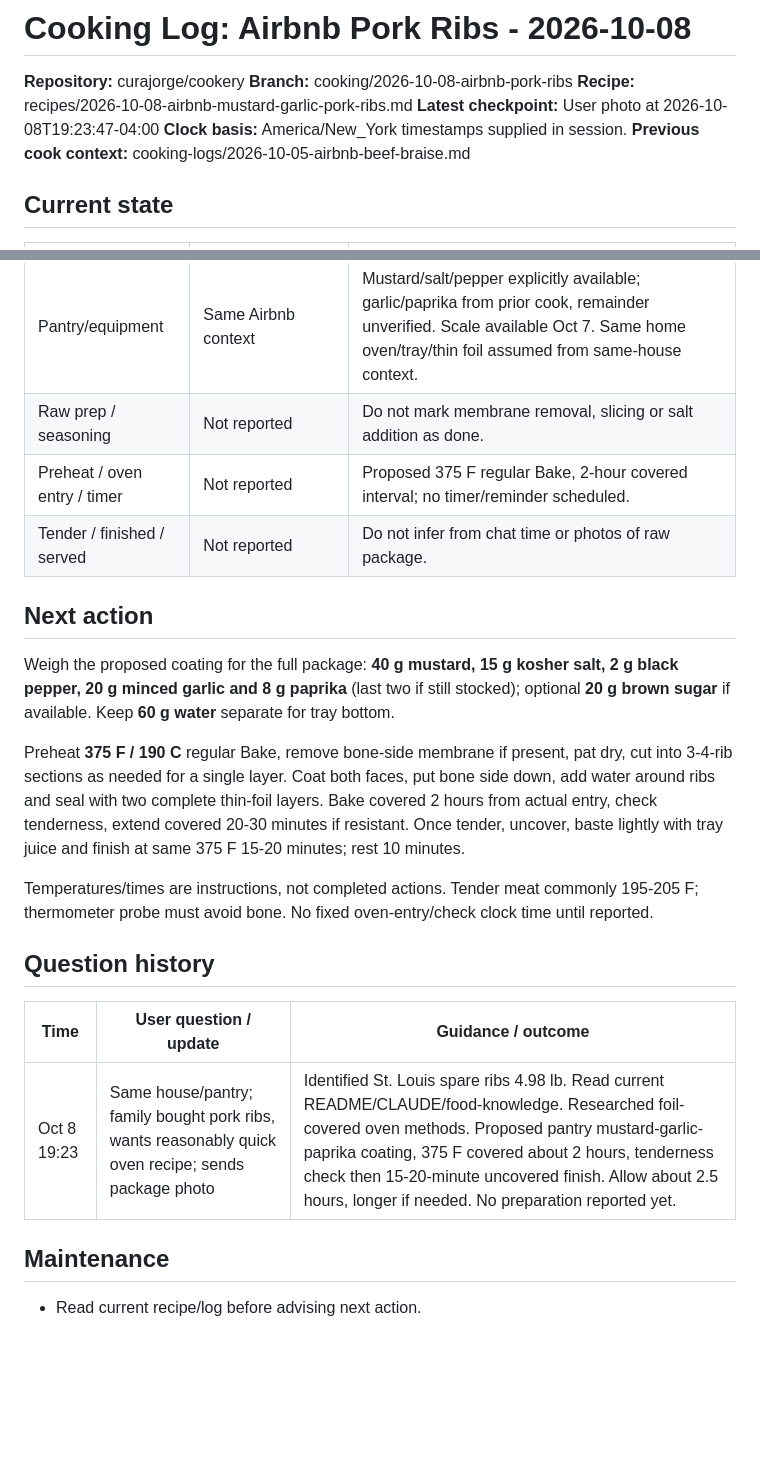
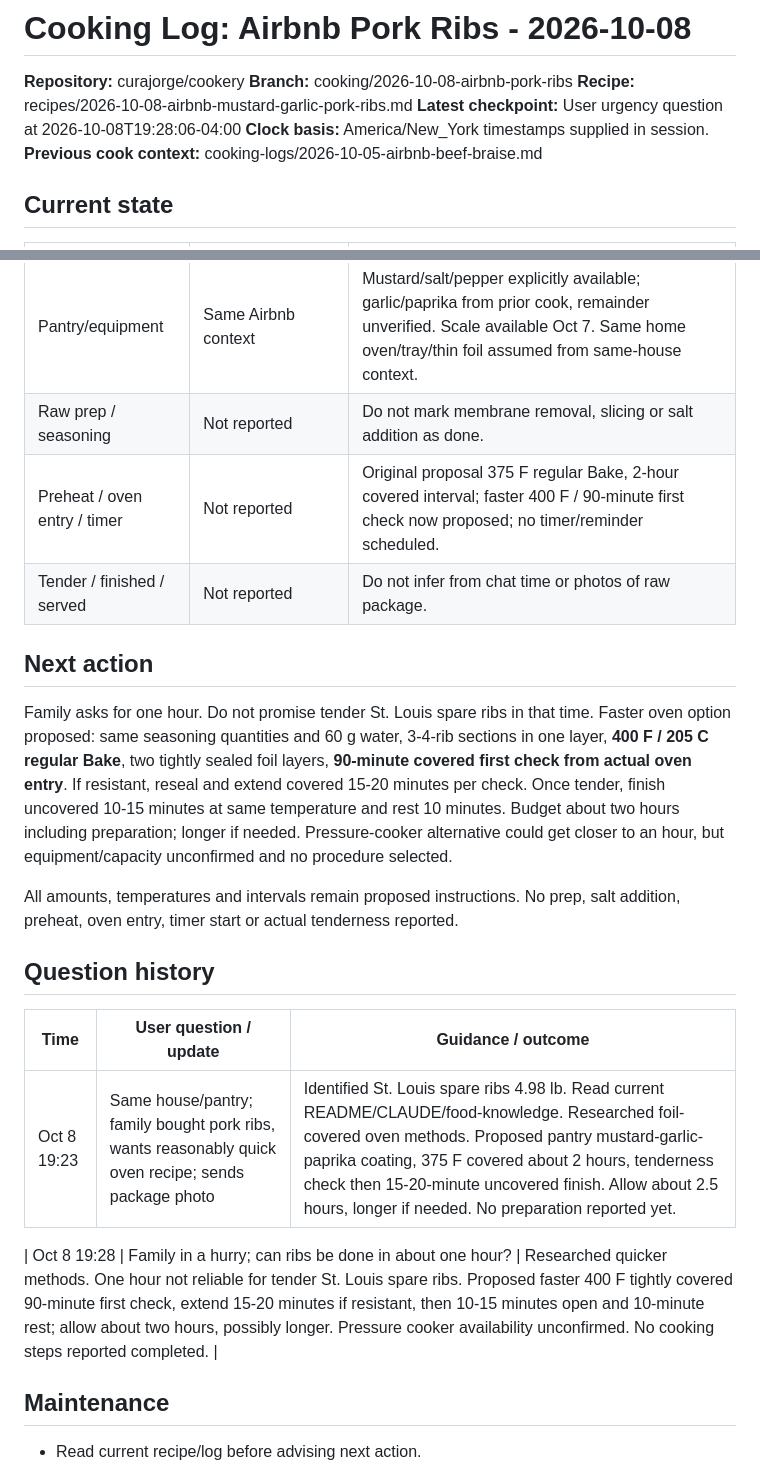
Before and after one commit to curajorge/cookery, a Markdown page: cooking-logs/2026-10-08-airbnb-pork-ribs.md, 2 parts joined by grey strips. Drawn GitHub-style; blank space fills up the shorter version.

Commit message:
Track one-hour rib question without assuming cooking progress

```diff
--- a/cooking-logs/2026-10-08-airbnb-pork-ribs.md
+++ b/cooking-logs/2026-10-08-airbnb-pork-ribs.md
@@ -3,7 +3,7 @@
 **Repository:** curajorge/cookery
 **Branch:** cooking/2026-10-08-airbnb-pork-ribs
 **Recipe:** recipes/2026-10-08-airbnb-mustard-garlic-pork-ribs.md
-**Latest checkpoint:** User photo at 2026-10-08T19:23:47-04:00
+**Latest checkpoint:** User urgency question at 2026-10-08T19:28:06-04:00
 **Clock basis:** America/New_York timestamps supplied in session.
 **Previous cook context:** cooking-logs/2026-10-05-airbnb-beef-braise.md
 
@@ -15,22 +15,22 @@
 | Package weight | **4.98 lb / approximately 2,259 g** | Read from label; price 17.38 at 3.49/lb is consistent. Rack count unknown. |
 | Pantry/equipment | Same Airbnb context | Mustard/salt/pepper explicitly available; garlic/paprika from prior cook, remainder unverified. Scale available Oct 7. Same home oven/tray/thin foil assumed from same-house context. |
 | Raw prep / seasoning | Not reported | Do not mark membrane removal, slicing or salt addition as done. |
-| Preheat / oven entry / timer | Not reported | Proposed 375 F regular Bake, 2-hour covered interval; no timer/reminder scheduled. |
+| Preheat / oven entry / timer | Not reported | Original proposal 375 F regular Bake, 2-hour covered interval; faster 400 F / 90-minute first check now proposed; no timer/reminder scheduled. |
 | Tender / finished / served | Not reported | Do not infer from chat time or photos of raw package. |
 
 ## Next action
 
-Weigh the proposed coating for the full package: **40 g mustard, 15 g kosher salt, 2 g black pepper, 20 g minced garlic and 8 g paprika** (last two if still stocked); optional **20 g brown sugar** if available. Keep **60 g water** separate for tray bottom.
+Family asks for one hour. Do not promise tender St. Louis spare ribs in that time. Faster oven option proposed: same seasoning quantities and 60 g water, 3-4-rib sections in one layer, **400 F / 205 C regular Bake**, two tightly sealed foil layers, **90-minute covered first check from actual oven entry**. If resistant, reseal and extend covered 15-20 minutes per check. Once tender, finish uncovered 10-15 minutes at same temperature and rest 10 minutes. Budget about two hours including preparation; longer if needed. Pressure-cooker alternative could get closer to an hour, but equipment/capacity unconfirmed and no procedure selected.
 
-Preheat **375 F / 190 C** regular Bake, remove bone-side membrane if present, pat dry, cut into 3-4-rib sections as needed for a single layer. Coat both faces, put bone side down, add water around ribs and seal with two complete thin-foil layers. Bake covered 2 hours from actual entry, check tenderness, extend covered 20-30 minutes if resistant. Once tender, uncover, baste lightly with tray juice and finish at same 375 F 15-20 minutes; rest 10 minutes.
-
-Temperatures/times are instructions, not completed actions. Tender meat commonly 195-205 F; thermometer probe must avoid bone. No fixed oven-entry/check clock time until reported.
+All amounts, temperatures and intervals remain proposed instructions. No prep, salt addition, preheat, oven entry, timer start or actual tenderness reported.
 
 ## Question history
 
 | Time | User question / update | Guidance / outcome |
 |---|---|---|
 | Oct 8 19:23 | Same house/pantry; family bought pork ribs, wants reasonably quick oven recipe; sends package photo | Identified St. Louis spare ribs 4.98 lb. Read current README/CLAUDE/food-knowledge. Researched foil-covered oven methods. Proposed pantry mustard-garlic-paprika coating, 375 F covered about 2 hours, tenderness check then 15-20-minute uncovered finish. Allow about 2.5 hours, longer if needed. No preparation reported yet. |
+
+| Oct 8 19:28 | Family in a hurry; can ribs be done in about one hour? | Researched quicker methods. One hour not reliable for tender St. Louis spare ribs. Proposed faster 400 F tightly covered 90-minute first check, extend 15-20 minutes if resistant, then 10-15 minutes open and 10-minute rest; allow about two hours, possibly longer. Pressure cooker availability unconfirmed. No cooking steps reported completed. |
 
 ## Maintenance
 
```
